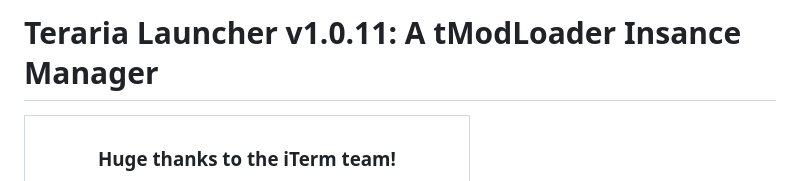
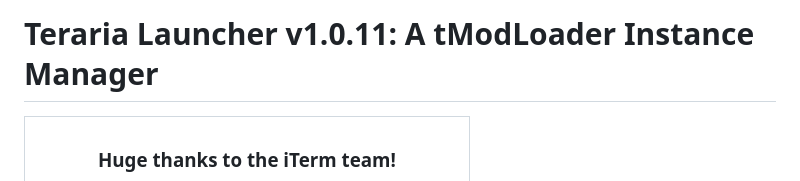
Before and after one commit to amathew4538/TerrariaLauncher, a Markdown page: README.md, the part around the change. Drawn GitHub-style.

Commit message:
spell fix

```diff
--- a/README.md
+++ b/README.md
@@ -1,4 +1,4 @@
-# Teraria Launcher v1.0.11: A tModLoader Insance Manager
+# Teraria Launcher v1.0.11: A tModLoader Instance Manager
 
 <table align="center">
   <tr style="background-color: #545454;">
```
